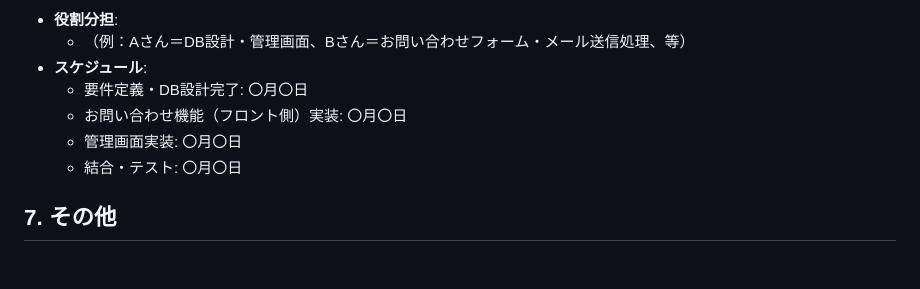
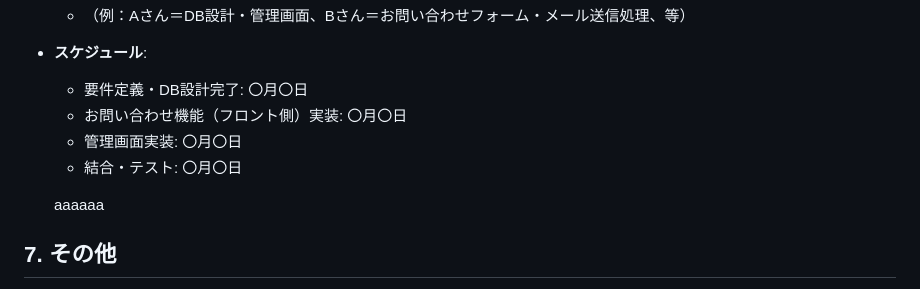
Before and after one commit to okoba-git/gyoza_drunker, a Markdown page: README.md, the part around the change. Rendered like a GitHub page; blank space fills up the shorter version.

Commit message:
testcommit

```diff
--- a/README.md
+++ b/README.md
@@ -89,6 +89,8 @@
     * 管理画面実装: 〇月〇日
     * 結合・テスト: 〇月〇日
 
+    aaaaaa
+
 
 ## 7. その他
 - 共通部分（見出し、ヘッダー、フッター）コーディングしています。
```
